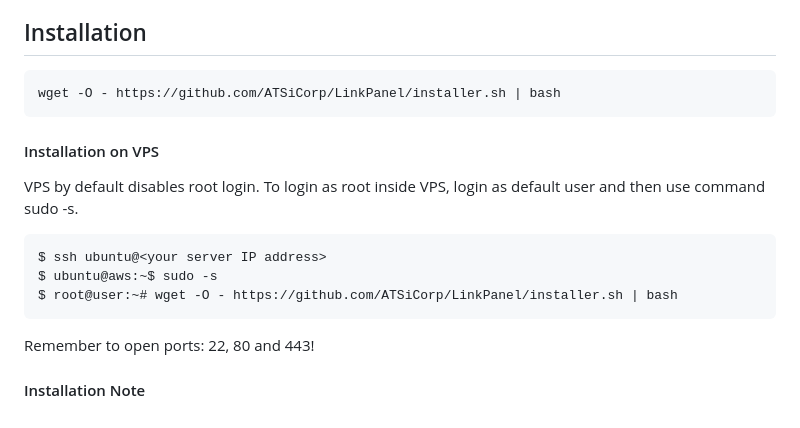
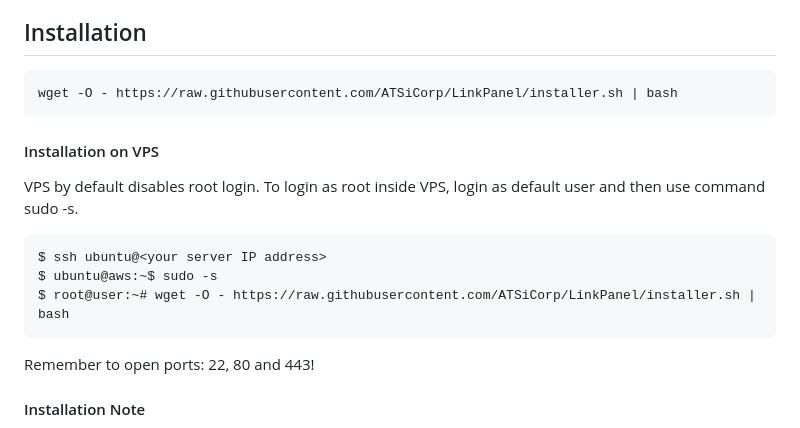
Before and after one commit to ATSiCorp/LinkPanel, a Markdown page: README.md, the part around the change. GitHub-like rendering.

Commit message:
Initial Release

````diff
--- a/README.md
+++ b/README.md
@@ -36,7 +36,7 @@ LinkPanel Documentation is available at: https://linkpanel.atsi.cloud/docs.html.
 
 ## Installation
 ```bash
-wget -O - https://github.com/ATSiCorp/LinkPanel/installer.sh | bash
+wget -O - https://raw.githubusercontent.com/ATSiCorp/LinkPanel/installer.sh | bash
 ```
 #### Installation on VPS
 VPS by default disables root login. To login as root inside VPS, login as default user and then use command sudo -s.
@@ -44,7 +44,7 @@ VPS by default disables root login. To login as root inside VPS, login as defaul
 ```
 $ ssh ubuntu@<your server IP address>
 $ ubuntu@aws:~$ sudo -s
-$ root@user:~# wget -O - https://github.com/ATSiCorp/LinkPanel/installer.sh | bash
+$ root@user:~# wget -O - https://raw.githubusercontent.com/ATSiCorp/LinkPanel/installer.sh | bash
 ```
 Remember to open ports: 22, 80 and 443!
 
````
